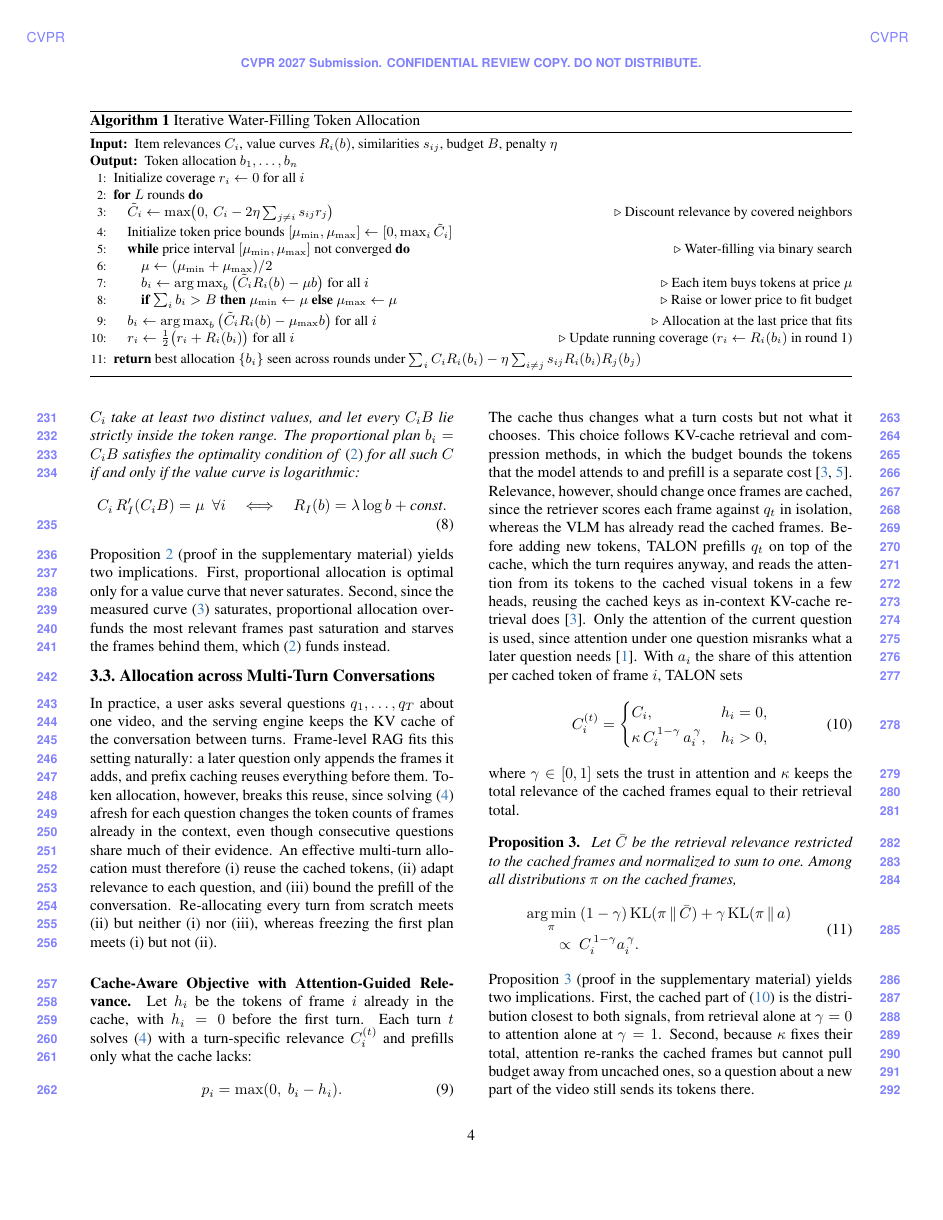
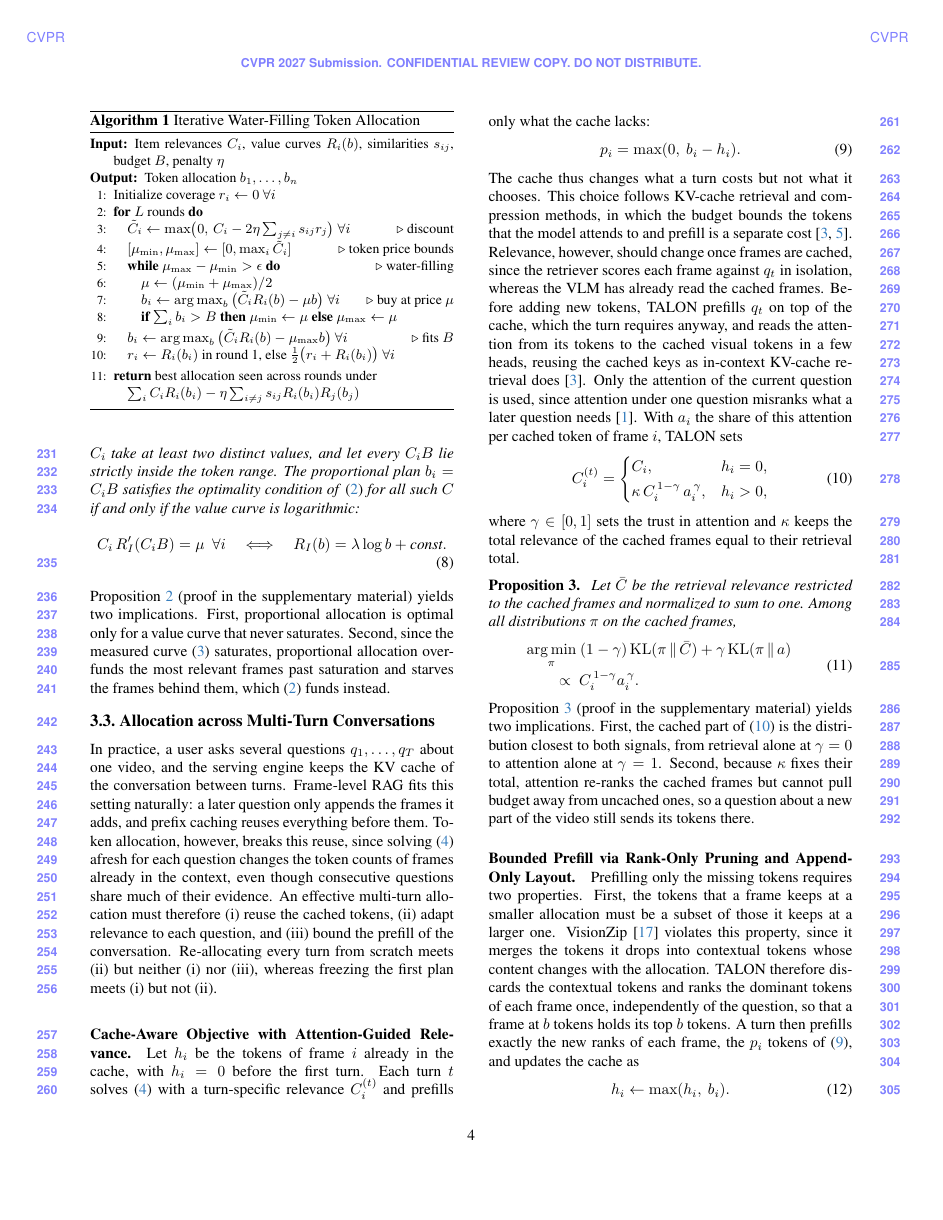
Before and after one commit to AyushBarik/TALON, a LaTeX paper (main.tex, which reads sec/3_method.tex): page 4 of 6. Compiled offline with pdfLaTeX.

Commit message:
Algorithm 1 back to one column: short comments, forall-i, round-1 rule in line 10; no wrapped lines

```diff
--- a/sec/3_method.tex
+++ b/sec/3_method.tex
@@ -135,24 +135,25 @@ frames would otherwise trade their tokens back and forth between rounds. \name r
 under~\eqref{eq:p1}, and each round costs one water-filling and one product with the similarity matrix. Finally, \name
 merges the selected frames and events in time order, each preceded by its timestamp, into one storyboard for the VLM.
 
-\begin{algorithm*}[t]
+\begin{algorithm}[t]
 \caption{Iterative Water-Filling Token Allocation}
 \label{alg:iwf}
 \small
 \begin{algorithmic}[1]
 \Require Item relevances $C_i$, value curves $R_i(b)$, similarities $s_{ij}$, budget $B$, penalty $\eta$
 \Ensure Token allocation $b_1,\dots,b_n$
-\State Initialize coverage $r_i\gets0$ for all $i$
+\State Initialize coverage $r_i\gets0$ $\forall i$
 \For{$L$ rounds}
-    \State $\tilde C_i\gets\max\!\big(0,\,C_i-2\eta\sum_{j\neq i}s_{ij}r_j\big)$ \Comment{Discount relevance by covered neighbors}
-    \State Initialize token price bounds $[\mu_{\min},\mu_{\max}]\gets[0,\max_i\tilde C_i]$
-    \While{price interval $[\mu_{\min},\mu_{\max}]$ not converged} \Comment{Water-filling via binary search}
+    \State $\tilde C_i\gets\max\!\big(0,\,C_i-2\eta\sum_{j\neq i}s_{ij}r_j\big)$ $\forall i$ \Comment{discount}
+    \State $[\mu_{\min},\mu_{\max}]\gets[0,\max_i\tilde C_i]$ \Comment{token price bounds}
+    \While{$\mu_{\max}-\mu_{\min}>\epsilon$} \Comment{water-filling}
         \State $\mu\gets(\mu_{\min}+\mu_{\max})/2$
-        \State $b_i\gets\argmax_b\big(\tilde C_iR_i(b)-\mu b\big)$ for all $i$ \Comment{Each item buys tokens at price $\mu$}
-        \State \textbf{if} $\sum_ib_i>B$ \textbf{then} $\mu_{\min}\gets\mu$ \textbf{else} $\mu_{\max}\gets\mu$ \Comment{Raise or lower price to fit budget}
+        \State $b_i\gets\argmax_b\big(\tilde C_iR_i(b)-\mu b\big)$ $\forall i$ \Comment{buy at price $\mu$}
+        \State \textbf{if} $\sum_ib_i>B$ \textbf{then} $\mu_{\min}\gets\mu$ \textbf{else} $\mu_{\max}\gets\mu$
     \EndWhile
-    \State $b_i\gets\argmax_b\big(\tilde C_iR_i(b)-\mu_{\max}b\big)$ for all $i$ \Comment{Allocation at the last price that fits}
-    \State $r_i\gets\tfrac12\big(r_i+R_i(b_i)\big)$ for all $i$ \Comment{Update running coverage ($r_i\gets R_i(b_i)$ in round 1)}
+    \State $b_i\gets\argmax_b\big(\tilde C_iR_i(b)-\mu_{\max}b\big)$ $\forall i$ \Comment{fits $B$}
+    \State $r_i\gets R_i(b_i)$ in round 1, else $\frac12\big(r_i+R_i(b_i)\big)$ $\forall i$
 \EndFor
-\State \Return best allocation $\{b_i\}$ seen across rounds under $\sum_iC_iR_i(b_i)-\eta\sum_{i\neq j}s_{ij}R_i(b_i)R_j(b_j)$
+\State \Return best allocation seen across rounds under
+\Statex \hspace{\algorithmicindent}$\sum_iC_iR_i(b_i)-\eta\sum_{i\neq j}s_{ij}R_i(b_i)R_j(b_j)$
 \end{algorithmic}
```
Also changed, not shown: sec/3_method.tex (2 more changed lines).
